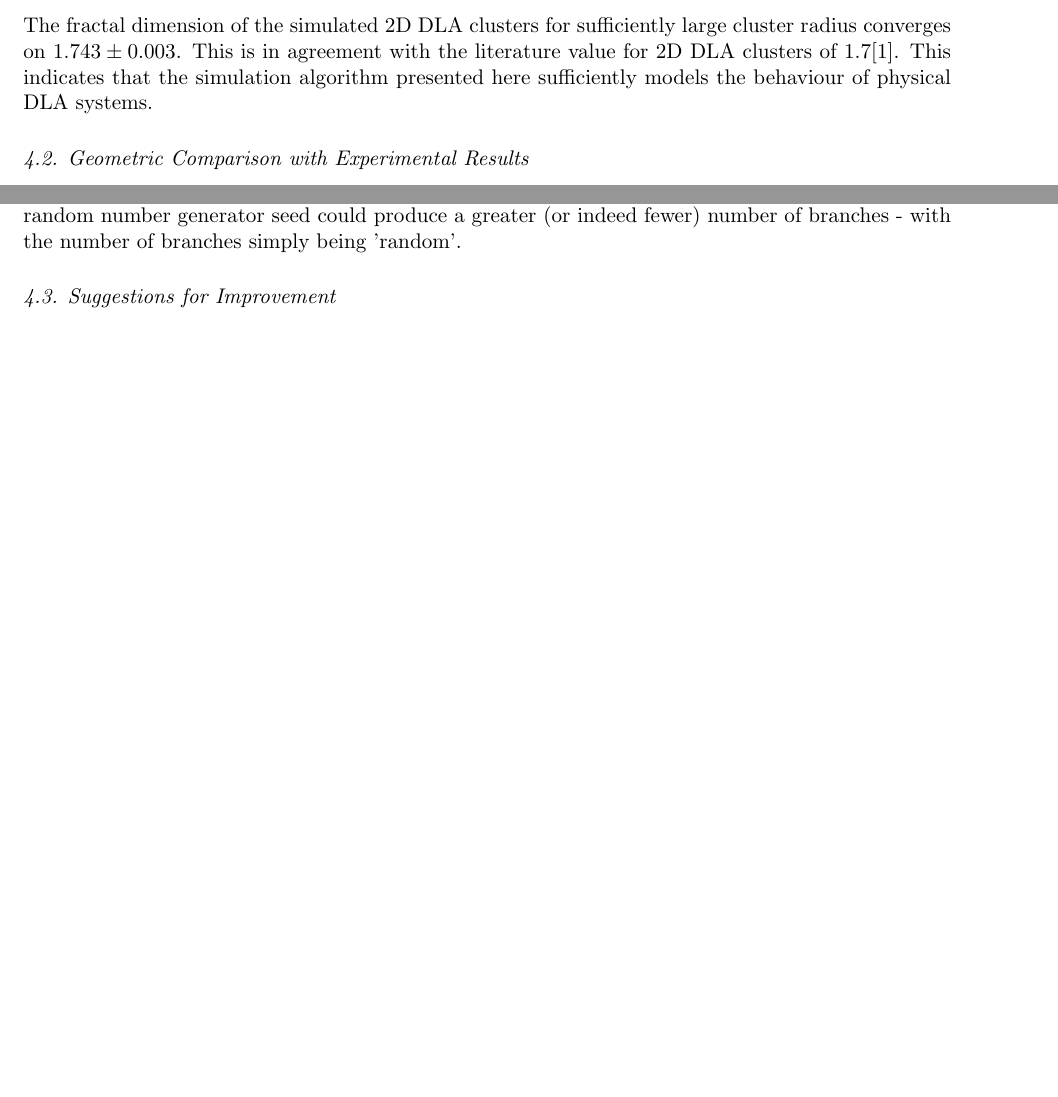
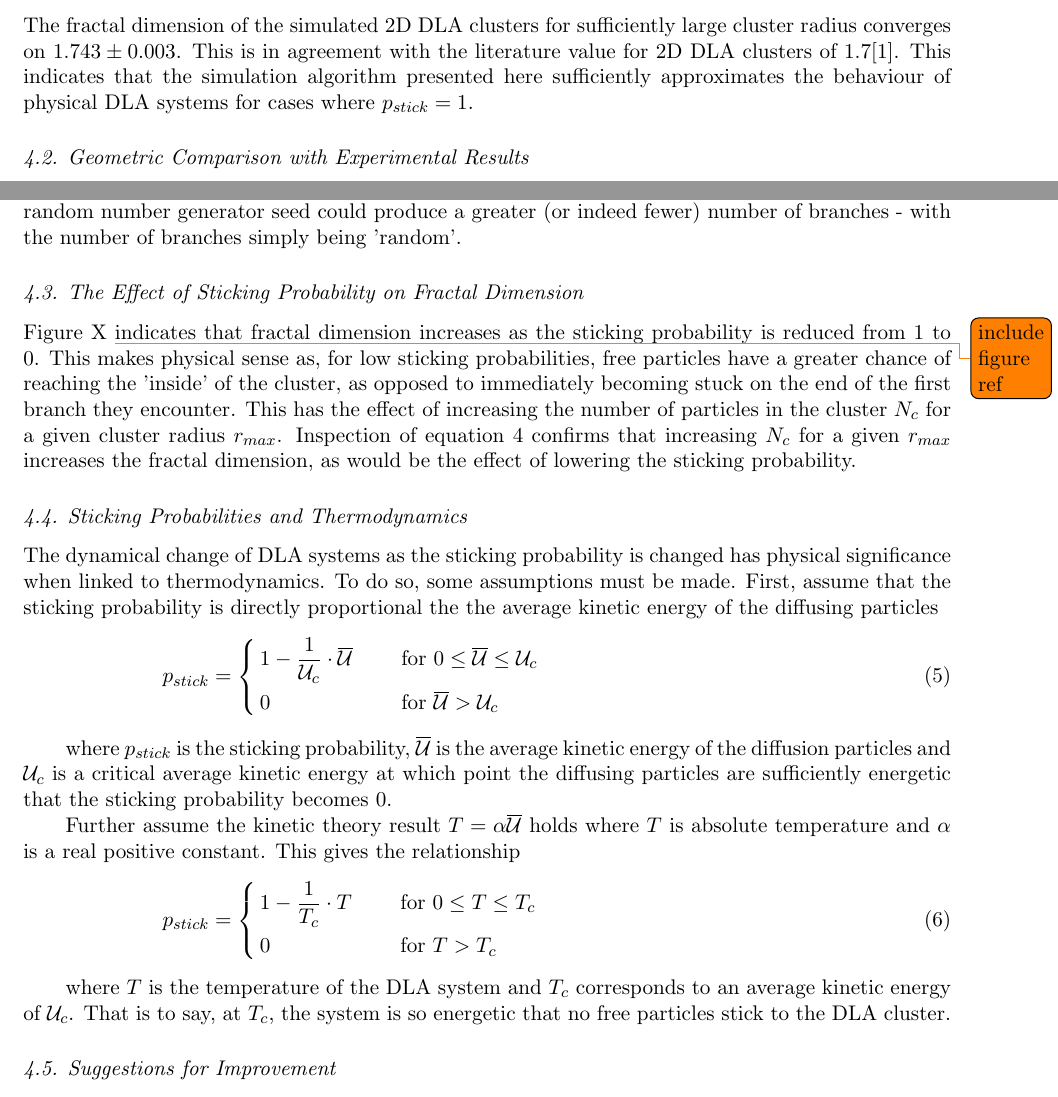
Before and after one commit to hcoplestone/DLA, a LaTeX paper (report/report.tex): two parts of pages 4 and 5 of 6, joined at a grey line, cut so that both start at the same text, the shorter picture padded with empty space. Compiled offline with pdfLaTeX.

Commit message:
thermodynamics

```diff
--- a/report/report.tex
+++ b/report/report.tex
@@ -128,10 +128,11 @@ Figure \ref{fig:selfsimilar} shows graphical representations of the results of a
 
 \subsection{Sticking Probabilities}
 
+
 \section{Discussion}
 \subsection{Determining the Fractal Dimension of DLA Aggregates}
 
-The fractal dimension of the simulated 2D DLA clusters for sufficiently large cluster radius converges on $1.743 \pm 0.003$. This is in agreement with the literature value for 2D DLA clusters of 1.7\cite{fractalindexref}. This indicates that the simulation algorithm presented here sufficiently models the behaviour of physical DLA systems.
+The fractal dimension of the simulated 2D DLA clusters for sufficiently large cluster radius converges on $1.743 \pm 0.003$. This is in agreement with the literature value for 2D DLA clusters of 1.7\cite{fractalindexref}. This indicates that the simulation algorithm presented here sufficiently approximates the behaviour of physical DLA systems for cases where $p_{stick} = 1$.
 
 \subsection{Geometric Comparison with Experimental Results}
 
@@ -145,6 +146,32 @@ The fractal dimension of the simulated 2D DLA clusters for sufficiently large cl
 \end{figure}
 
 Figure \ref{fig:realcrystal} compares a simulated DLA cluster with an experimentally produced zinc electrodeposit - a system for which diffusion is the primary transport method, meaning DLA theory is applicable \cite{dla}. Both clusters demonstrate growth around a central attractor, with both clusters having visually similar radial branching patterns. The number of first order branches originating from the centre is greater in the experiment than in the simulated example, which could be explained by the greater surface area of the attractor in the experiment (the central electrode is not a point particle unlike the centre particle in the simulation), meaning more particles can become attached. Another consideration is that, experimentally, diffusing particles are free to attach to a cluster particle at any arbitrary angle $\theta \in \{\mathcal{R} \cap [0, 2\pi) \}$ (neglecting possible chemical lattice constrains), whereas in the simulation we enforce a square lattice, with free particles only attaching if they are directly horizontally or vertically adjacent to a cluster particle, thus enforcing the unnatural constraint $\theta = m\pi/2, m \in [0,3]$. This could be mitigated by allowing diagonal attachment and could be verified by further investigating the effect, if any, of simulating DLA clusters with different lattice arrangements. However, determining if lattice arrangement affects the geometry of the produced clusters would require a more sophisticated method of quantifying the distribution and arrangement of the cluster branches, which is outside the scope of this paper.  More simply, the case here could also be that, due to DLA simulations being stochastic, the same simulation setup with a different random number generator seed could produce a greater (or indeed fewer) number of branches -  with the number of branches simply being 'random'.
+
+\subsection{The Effect of Sticking Probability on Fractal Dimension}
+
+Figure X \todo{include figure ref} indicates that fractal dimension increases as the sticking probability is reduced from $1$ to $0$. This makes physical sense as, for low sticking probabilities, free particles have a greater chance of reaching the 'inside' of the cluster, as opposed to immediately becoming stuck on the end of the first branch they encounter. This has the effect of increasing the number of particles in the cluster $N_c$ for a given cluster radius $r_{max}$. Inspection of equation \ref{dflogequation} confirms that increasing $N_c$ for a given $r_{max}$ increases the fractal dimension, as would be the effect of lowering the sticking probability.
+
+\subsection{Sticking Probabilities and Thermodynamics}
+
+The dynamical change of DLA systems as the sticking probability is changed has physical significance when linked to thermodynamics. To do so, some assumptions must be made. First, assume that the sticking probability is directly proportional the the average kinetic energy of the diffusing particles
+
+\begin{equation}
+\label{cases}
+p_{stick}=\cases{1 - \frac{1}{\mathcal{U}_c} \cdot \overline{\mathcal{U}}&for $0 \le \overline{\mathcal{U}} \le \mathcal{U}_c$\\
+0&for $\overline{\mathcal{U}} > \mathcal{U}_c$\\}
+\end{equation}
+
+where $p_{stick}$ is the sticking probability, $\overline{\mathcal{U}}$ is the average kinetic energy of the diffusion particles and $\mathcal{U}_c$ is a critical average kinetic energy at which point the diffusing particles are sufficiently energetic that the sticking probability becomes 0.
+
+Further assume the kinetic theory result $T = \alpha \overline{\mathcal{U}}$ holds where $T$ is absolute temperature and $\alpha$ is a real positive constant. This gives the relationship
+
+\begin{equation}
+\label{cases}
+p_{stick}=\cases{1 - \frac{1}{T_c} \cdot T&for $0 \le T \le T_c$\\
+0&for $T > T_c$\\}
+\end{equation}
+
+where $T$ is the temperature of the DLA system and $T_c$ corresponds to an average kinetic energy of $\mathcal{U}_c$. That is to say, at $T_c$, the system is so energetic that no free particles stick to the DLA cluster.
 
 \subsection{Suggestions for Improvement}
 Although seemingly effective, the implementation of the kill circle could be somewhat naive. If a particle walks outside of the kill circle it is, at present, simply terminated, and a new particle is added at random anywhere on the start circle. It may be more prudent to consider the probability of where the wandered particle is likely to reappear at a future instance of time as there could be a radial bias to the reappearance position, depending on the angle the particle wanders away from the system at. However, this is likely not significant as it could be expected that any radial bias would be averaged out over time because the probability distribution of the angle $\theta$ that the particle walks away from the system at is uniform.  Not withstanding this, a more sophisticated alternative using Green's functions and probability densities is presented in section 7.1 of "Diffusion-limited aggregation: A kinetic critical phenomenon?"\cite{dla2}.
```
Also changed, not shown: report/report.pdf, report/report.tex (14 more changed lines), 8 other files.
